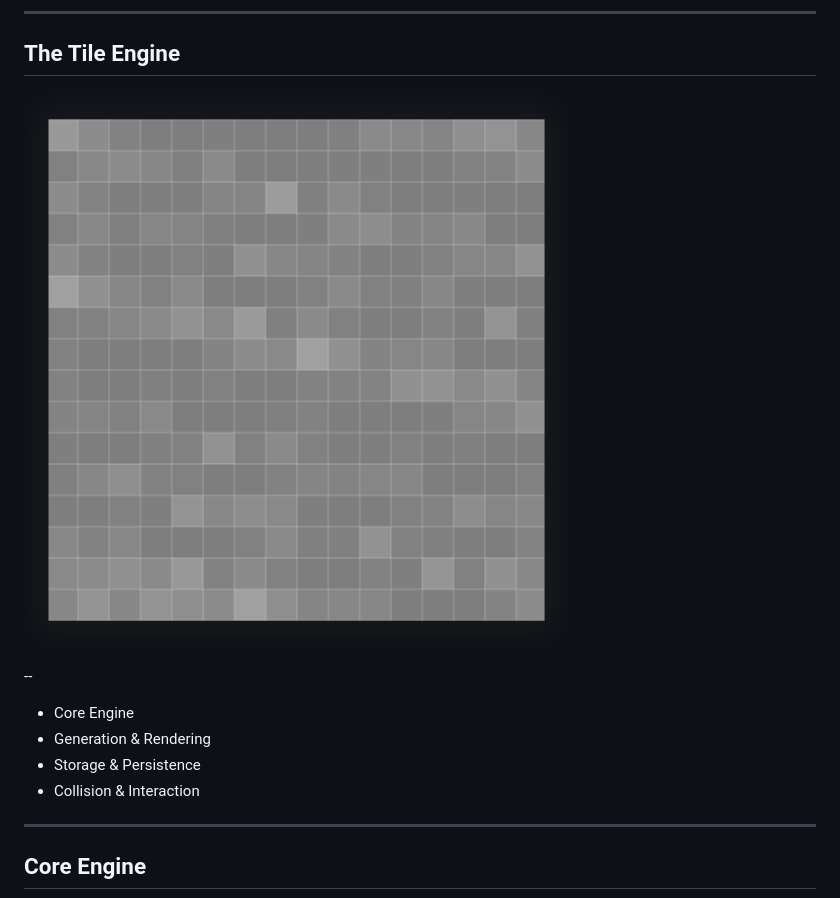
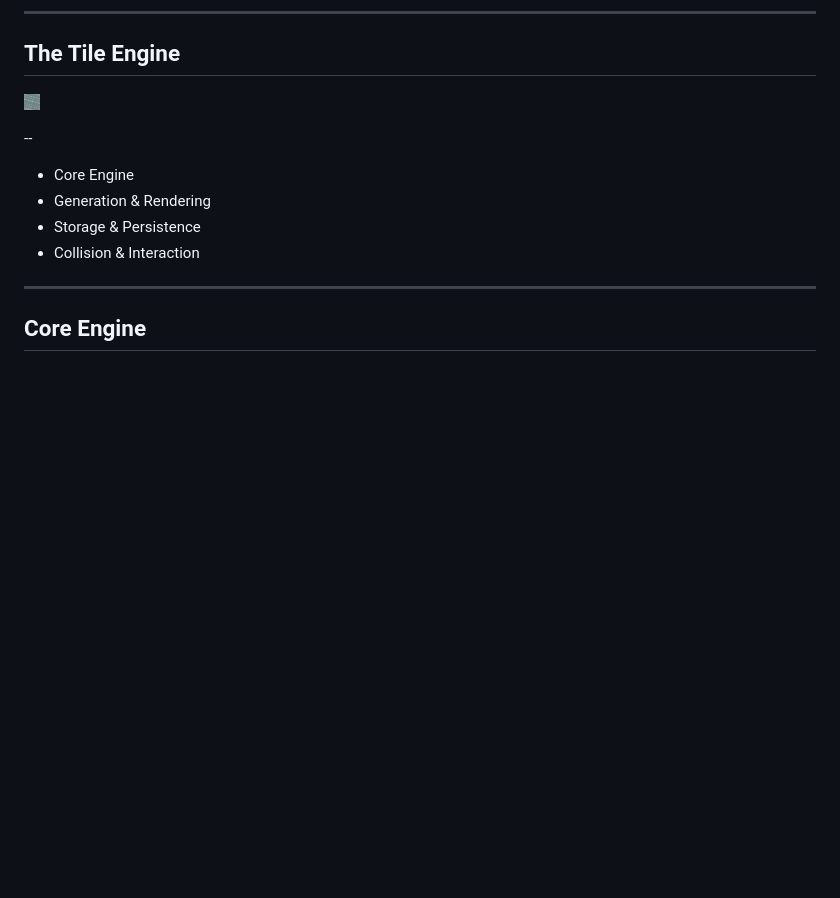
Before and after one commit to kamikai/deco2800-critique-1, a Markdown page: slides.md, the part around the change. Drawn GitHub-style; pictures changed too: media/stone.png (added); blank space fills up the shorter version.

```diff
--- a/slides.md
+++ b/slides.md
@@ -5,7 +5,7 @@
 
 ## The Tile Engine
 
-![stone](media/fancy_stone.png)
+![stone](media/stone.png)
 
 --
 
```
Also changed, not shown: 1 other file.
